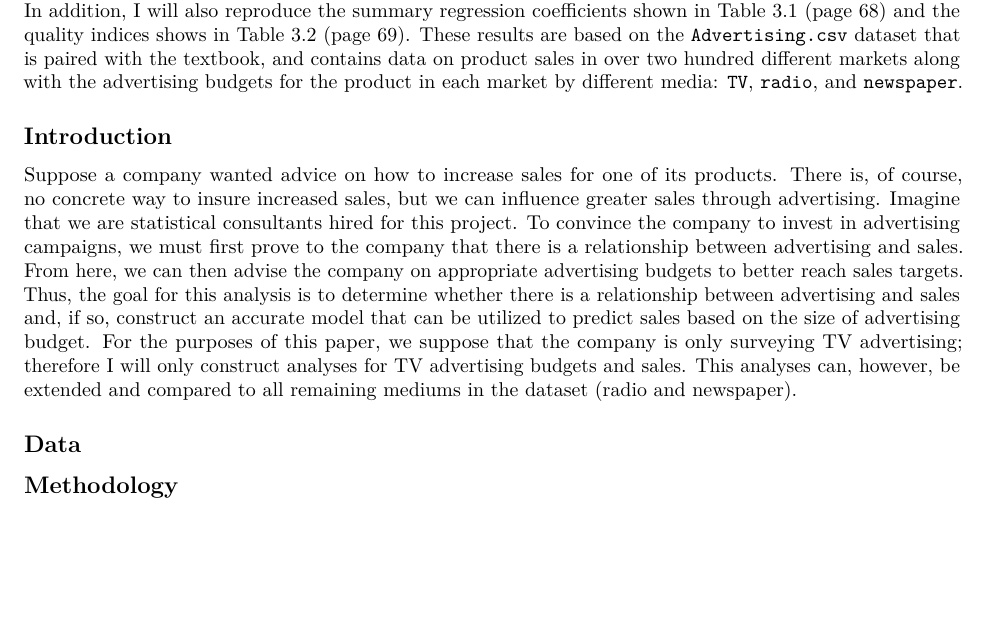
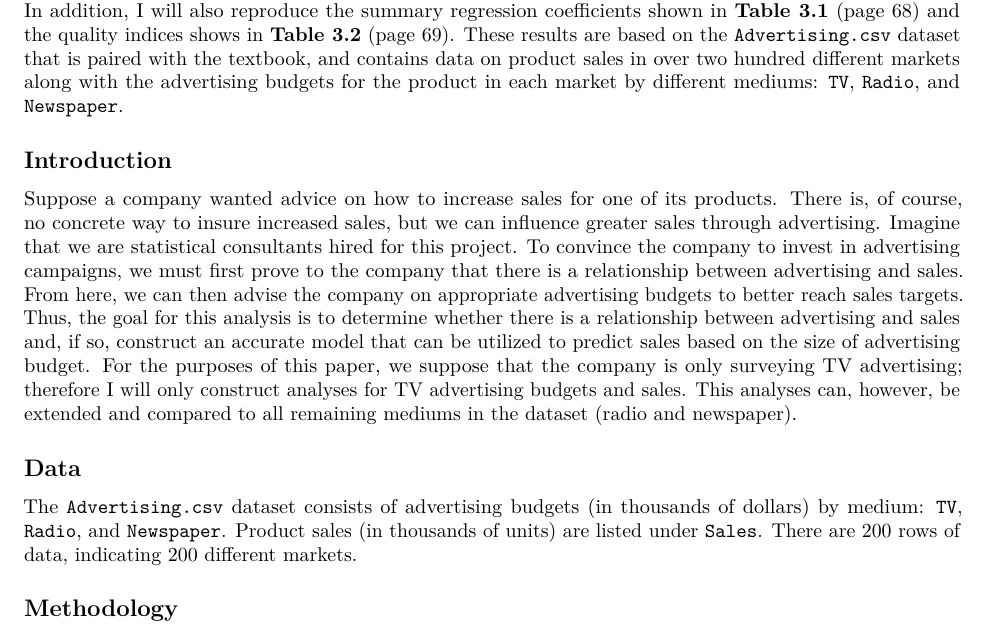
Before and after one commit to ss-chang/stat159-fall2016-hw02, an R Markdown document (report/report.RMD): part of the page, cut so that both start at the same text, the shorter picture padded with empty space. Rendered offline with R 4.5, knitr and Pandoc, then LaTeX, with nearby package versions.

Commit message:
Added text for Data and links for textbook and dataset

```diff
--- a/report/report.RMD
+++ b/report/report.RMD
@@ -13,6 +10,0 @@ Gareth James, Daniela Witten, Trevor Hastie, and Robert Tibshirani. In addition,
-I will also reproduce the summary regression coefficients shown in Table 3.1 (page
-68) and the quality indices shows in Table 3.2 (page 69). These results are based
-on the `Advertising.csv` dataset that is paired with the textbook, and contains
-data on product sales in over two hundred different markets along with the
-advertising budgets for the product in each market by different media: `TV`,
-`radio`, and `newspaper`.
@@ -19,3 +14,10 @@ advertising budgets for the product in each market by different media: `TV`,
+addition, I will also reproduce the summary regression coefficients shown in
+**Table 3.1** (page 68) and the quality indices shows in **Table 3.2** (page 69).
+These results are based on the
+[`Advertising.csv`](http://www-bcf.usc.edu/~gareth/ISL/Advertising.csv)
+dataset that is paired with the textbook, and contains data on product sales
+in over two hundred different markets along with the advertising budgets for
+the product in each market by different mediums: `TV`, `Radio`, and `Newspaper`.
 
 ## Introduction
 Suppose a company wanted advice on how to increase sales for one of its products.
@@ -34,6 +36,11 @@ and sales. This analyses can, however, be extended and compared to all remaining
 mediums in the dataset (radio and newspaper).
 
 ## Data
+The `Advertising.csv` dataset consists of advertising budgets (in thousands of
+dollars) by medium: `TV`, `Radio`, and `Newspaper`. Product sales (in thousands
+of units) are listed under `Sales`. There are 200 rows of data, indicating 200
+different markets.
+
 ## Methodology
 ## Results
 ## Conclusions
```
Also changed, not shown: report/report.RMD (5 more changed lines).
